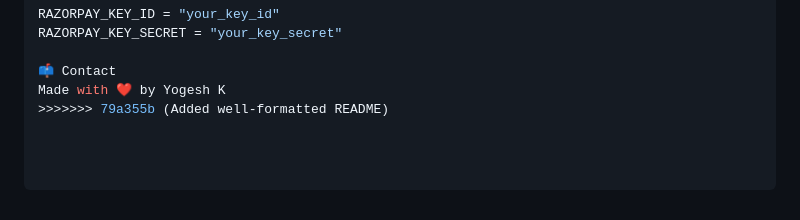
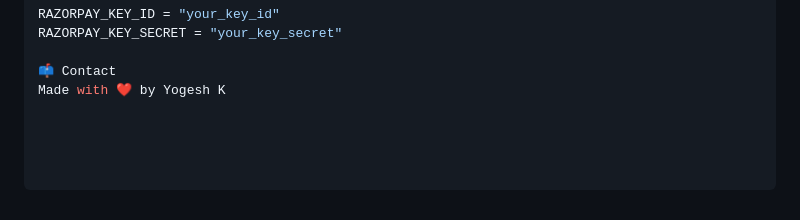
Before and after one commit to yogeshk2202/Mealmateapp, a Markdown page: README.md, the part around the change. Rendered like a GitHub page.

```diff
--- a/README.md
+++ b/README.md
@@ -122,4 +122,3 @@ RAZORPAY_KEY_SECRET = "your_key_secret"
 
 📫 Contact
 Made with ❤️ by Yogesh K
->>>>>>> 79a355b (Added well-formatted README)
```
